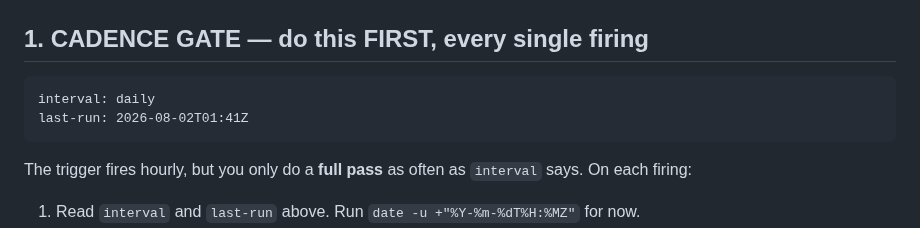
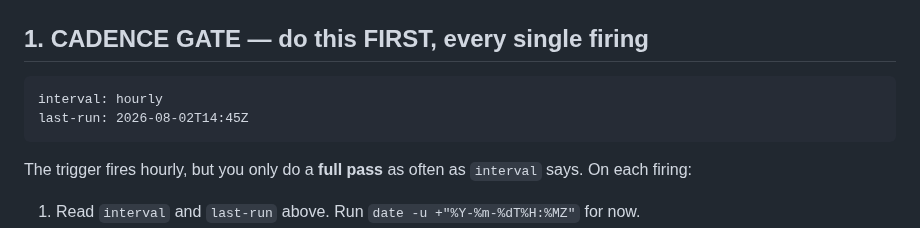
Before and after one commit to drplce/learn, a Markdown page: ROUTINE.md, the part around the change. Rendered like a GitHub page.

Commit message:
ROUTINE — David live again (13.41 one-word pebble); cadence daily -> hourly
David came back testing on device and reported the practise pebble loaded a whole session instead of
one word — fixed in 13.41. Live collaboration resumed, so back to hourly per the standing rule.

Co-Authored-By: Claude Opus 4.8 <noreply@anthropic.com>
Claude-Session: https://claude.ai/code/session_01K5WbW9F53vGMZhZuhpcLBT

````diff
--- a/ROUTINE.md
+++ b/ROUTINE.md
@@ -12,8 +12,8 @@ touch the trigger again. David can retune the work or the cadence by editing thi
 <!-- STATE — the routine reads these two values, and rewrites them at the end of a real pass.
      Keep them on these exact lines in this exact format; nothing else parses them. -->
 ```
-interval: daily
-last-run: 2026-08-02T01:41Z
+interval: hourly
+last-run: 2026-08-02T14:45Z
 ```
 
 The trigger fires hourly, but you only do a **full pass** as often as `interval` says. On each
````
